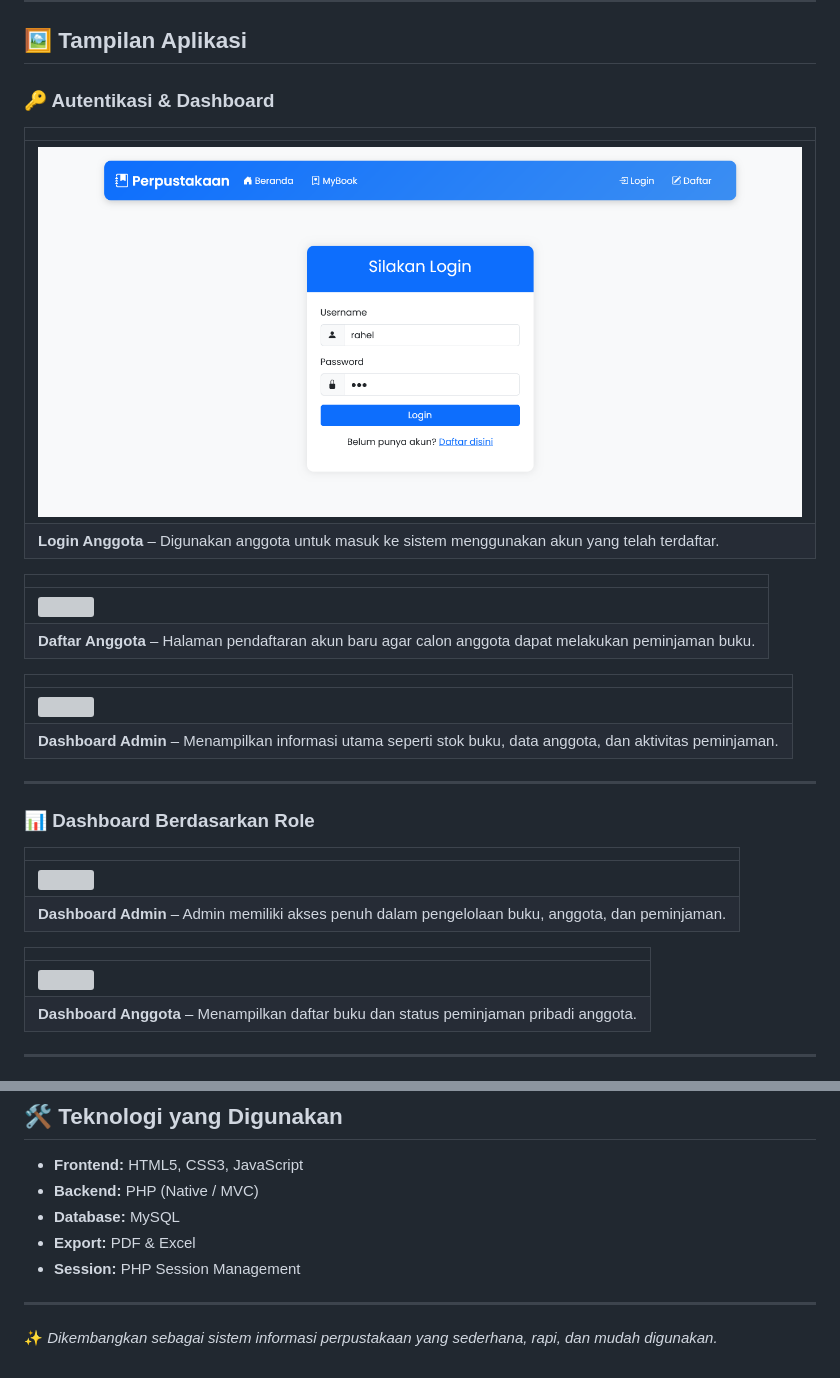
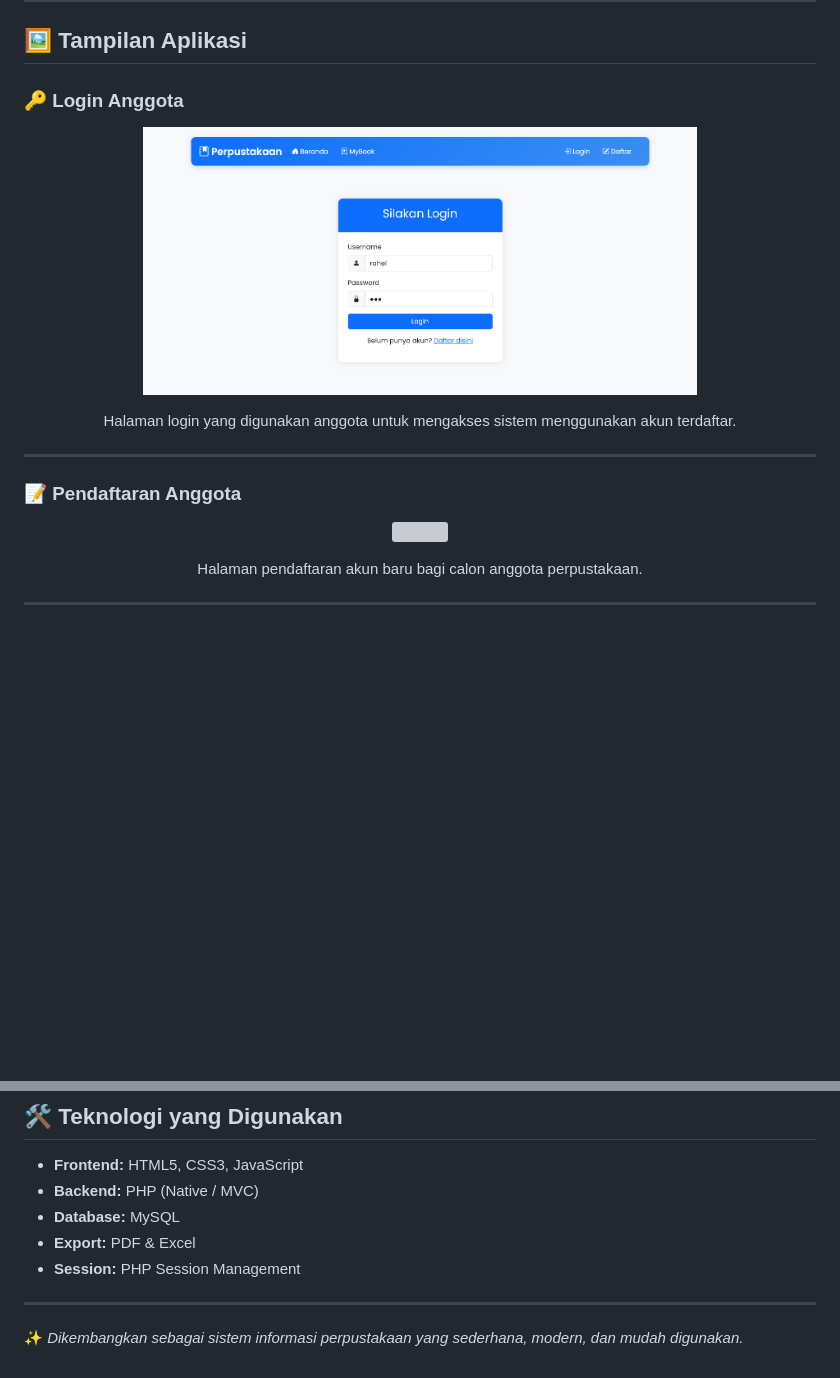
Before and after one commit to anisachoirunisa80-gif/perpustakaan, a Markdown page: README.md, 2 parts joined by grey strips. Rendered like a GitHub page; blank space fills up the shorter version; grey boxes are pictures that could not be loaded.

```diff
--- a/README.md
+++ b/README.md
@@ -60,36 +63,23 @@ Sistem ini mendukung **pengelolaan buku**, **manajemen anggota**, **peminjaman**
 
 ## 🖼️ Tampilan Aplikasi
 
-### 🔑 Autentikasi & Dashboard
-
-| |
-|--|
-| ![](foto/Loginanggota.png) |
-| **Login Anggota** – Digunakan anggota untuk masuk ke sistem menggunakan akun yang telah terdaftar. |
-
-| |
-|--|
-| ![](foto/Daftar.png) |
-| **Daftar Anggota** – Halaman pendaftaran akun baru agar calon anggota dapat melakukan peminjaman buku. |
-
-| |
-|--|
-| ![](foto/Dashboardadmin.png) |
-| **Dashboard Admin** – Menampilkan informasi utama seperti stok buku, data anggota, dan aktivitas peminjaman. |
+### 🔑 Login Anggota
+<p align="center">
+  <img src="foto/Loginanggota.png" width="70%">
+</p>
+<p align="center">
+  Halaman login yang digunakan anggota untuk mengakses sistem menggunakan akun terdaftar.
+</p>
 
 ---
 
-### 📊 Dashboard Berdasarkan Role
-
-| |
-|--|
-| ![](foto/Dashboardadmin.png) |
-| **Dashboard Admin** – Admin memiliki akses penuh dalam pengelolaan buku, anggota, dan peminjaman. |
-
-| |
-|--|
-| ![](foto/Dashboardanggota.png) |
-| **Dashboard Anggota** – Menampilkan daftar buku dan status peminjaman pribadi anggota. |
+### 📝 Pendaftaran Anggota
+<p align="center">
+  <img src="foto/Daftar.png" width="70%">
+</p>
+<p align="center">
+  Halaman pendaftaran akun baru bagi calon anggota perpustakaan.
+</p>
 
 ---
 
@@ -169,4 +187,4 @@ Sistem ini mendukung **pengelolaan buku**, **manajemen anggota**, **peminjaman**
 
 ---
 
-✨ *Dikembangkan sebagai sistem informasi perpustakaan yang sederhana, rapi, dan mudah digunakan.*
+✨ *Dikembangkan sebagai sistem informasi perpustakaan yang sederhana, modern, dan mudah digunakan.*
```
Also changed, not shown: other parts of README.md (+102 -71 lines).
